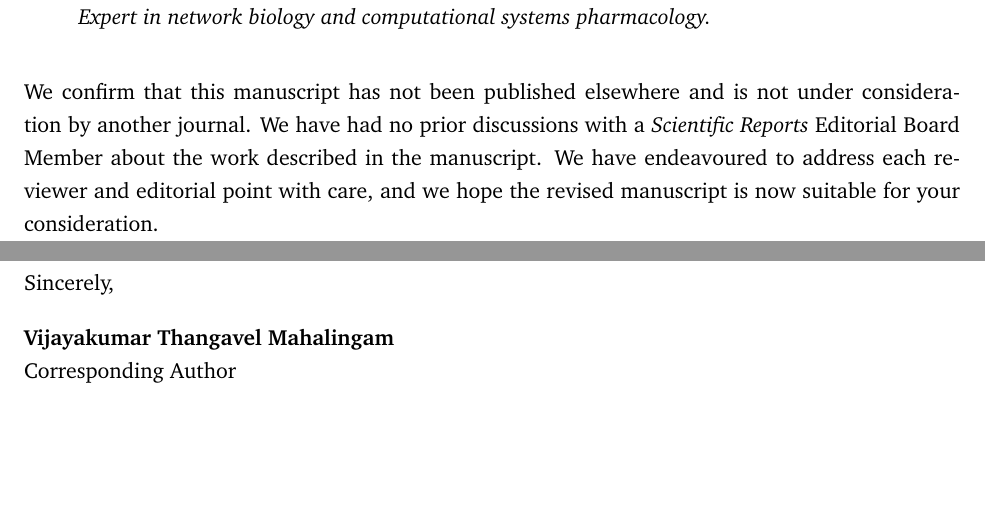
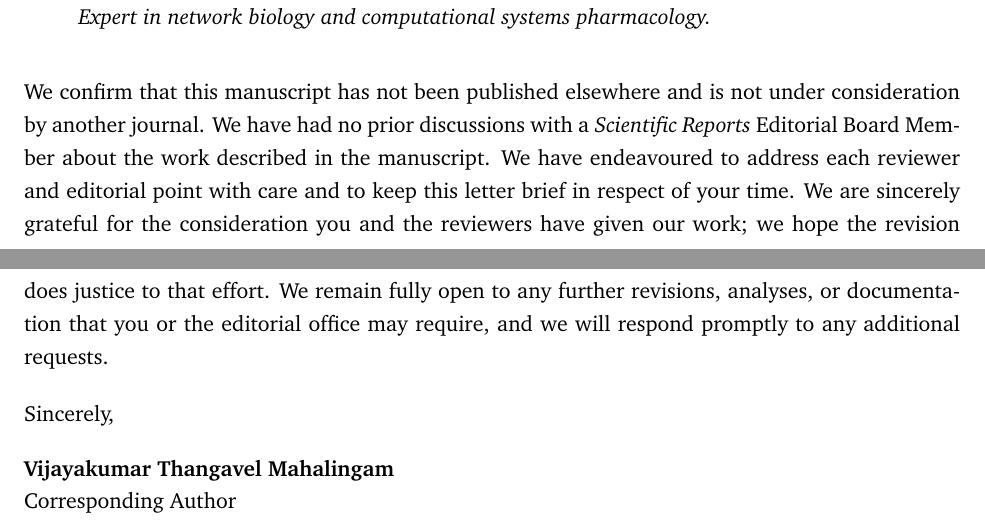
Before and after one commit to antonybevan/h-perforatum-network-tox-release, a LaTeX document (manuscript/cover_letter.tex): two parts of pages 2 and 3 of 3, joined at a grey line, cut so that both start at the same text, the shorter picture padded with empty space. Compiled offline with pdfLaTeX.

Commit message:
Warm cover-letter closing: thank the editor, signal openness to further requests
Add a brief, restrained note of gratitude for the editor's and reviewers'
time and consideration, and state explicitly that the authors remain open to
any further revisions, analyses, or documentation the editorial office may
require and will respond promptly. Tone kept humble and deferential to the
editor's judgment; no reference to prior submission history.

```diff
--- a/manuscript/cover_letter.tex
+++ b/manuscript/cover_letter.tex
@@ -70,7 +70,7 @@ We respectfully wish to inform you of a correction and expansion of the author l
 
 \bigskip
 \noindent
-We confirm that this manuscript has not been published elsewhere and is not under consideration by another journal. We have had no prior discussions with a \textit{Scientific Reports} Editorial Board Member about the work described in the manuscript. We have endeavoured to address each reviewer and editorial point with care, and we hope the revised manuscript is now suitable for your consideration.
+We confirm that this manuscript has not been published elsewhere and is not under consideration by another journal. We have had no prior discussions with a \textit{Scientific Reports} Editorial Board Member about the work described in the manuscript. We have endeavoured to address each reviewer and editorial point with care and to keep this letter brief in respect of your time. We are sincerely grateful for the consideration you and the reviewers have given our work; we hope the revision does justice to that effort. We remain fully open to any further revisions, analyses, or documentation that you or the editorial office may require, and we will respond promptly to any additional requests.
 
 \bigskip
 \noindent
```
